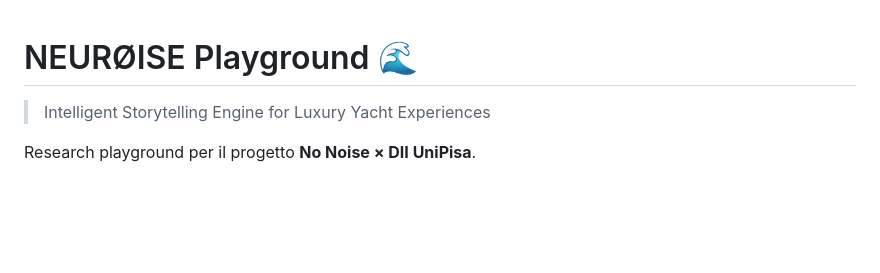
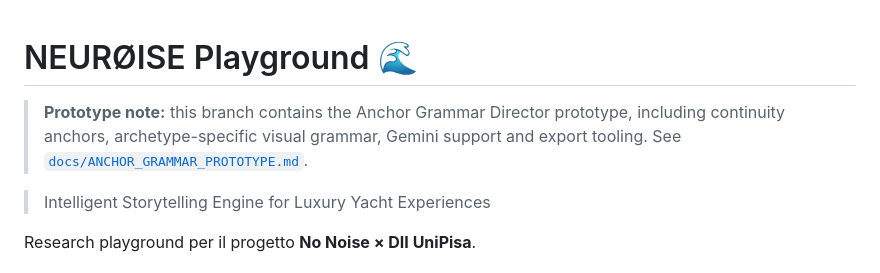
Before and after one commit to neuroise/Neo-DEV, a Markdown page: README.md, the part around the change. Drawn GitHub-style; blank space fills up the shorter version.

Commit message:
Update README with prototype note for Anchor Grammar
Added a note about the Anchor Grammar Director prototype and its features.

```diff
--- a/README.md
+++ b/README.md
@@ -1,4 +1,5 @@
 # NEURØISE Playground 🌊
+> **Prototype note:** this branch contains the Anchor Grammar Director prototype, including continuity anchors, archetype-specific visual grammar, Gemini support and export tooling. See [`docs/ANCHOR_GRAMMAR_PROTOTYPE.md`](docs/ANCHOR_GRAMMAR_PROTOTYPE.md).
 
 > Intelligent Storytelling Engine for Luxury Yacht Experiences
 
```
